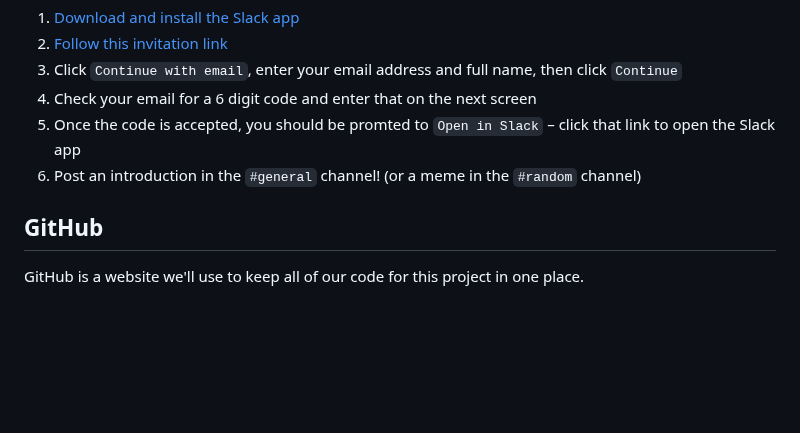
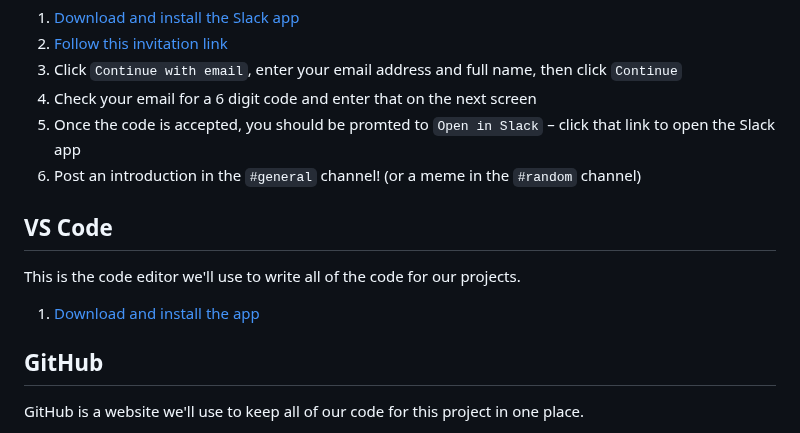
Before and after one commit to k3ntako/High-School-Internship, a Markdown page: day-one/day-one.md, the part around the change. GitHub-like rendering; blank space fills up the shorter version.

Commit message:
Add instructions for downloading vs code

```diff
--- a/day-one/day-one.md
+++ b/day-one/day-one.md
@@ -17,6 +17,10 @@ We'll use Slack to communicate with each other when we're not in meetings. To se
 1. Check your email for a 6 digit code and enter that on the next screen
 1. Once the code is accepted, you should be promted to `Open in Slack` – click that link to open the Slack app
 1. Post an introduction in the `#general` channel! (or a meme in the `#random` channel)
+
+## VS Code
+This is the code editor we'll use to write all of the code for our projects.
+1. [Download and install the app](https://code.visualstudio.com/sha/download?build=stable&os=darwin-universal)
 
 ## GitHub
 GitHub is a website we'll use to keep all of our code for this project in one place.
```
Also changed, not shown: environment-setup/environment-setup.md (+1 -0 lines).
